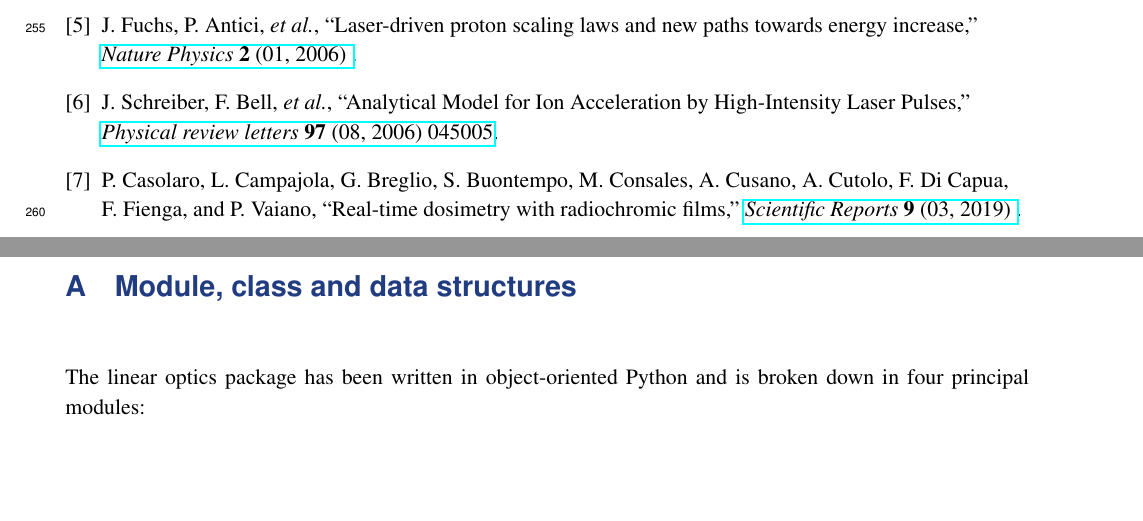
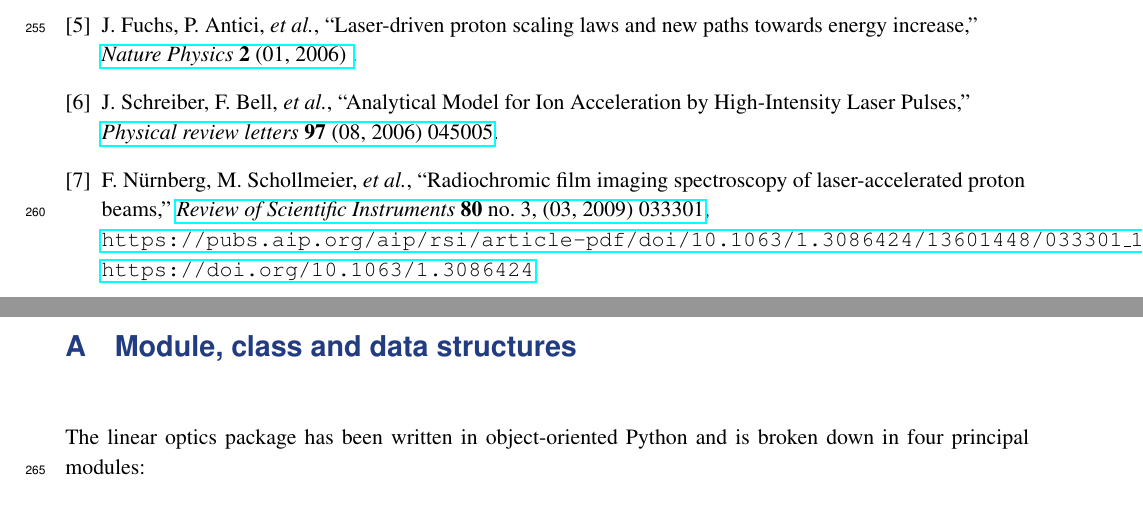
Before and after one commit to ImperialCollegeLondon/LhARAlinearOptics, a LaTeX document (00-Documentation/01-WriteUp/LhARAlinearOptics.tex, which reads 00-Documentation/01-WriteUp/Concatenated-bibliography.bib): two parts of pages 15 and 16 of 56, joined at a grey line, cut so that both start at the same text, the shorter picture padded with empty space. Compiled offline with pdfLaTeX.

Commit message:
Fix reference 7

```diff
--- a/00-Documentation/01-WriteUp/Concatenated-bibliography.bib
+++ b/00-Documentation/01-WriteUp/Concatenated-bibliography.bib
@@ -68,6 +68,23 @@ volume = {97},
 journal = {Physical review letters},
 doi = {10.1103/PhysRevLett.97.045005}
 }
+
+@article{10.1063/1.3086424,
+    author = {Nürnberg, F. and Schollmeier, M. and Brambrink, E. and Blažević, A. and Carroll, D. C. and Flippo, K. and Gautier, D. C. and Geißel, M. and Harres, K. and Hegelich, B. M. and Lundh, O. and Markey, K. and McKenna, P. and Neely, D. and Schreiber, J. and Roth, M.},
+    title = "{Radiochromic film imaging spectroscopy of laser-accelerated proton beams}",
+    journal = {Review of Scientific Instruments},
+    volume = {80},
+    number = {3},
+    pages = {033301},
+    year = {2009},
+    month = {03},
+    abstract = "{This article reports on an experimental method to fully reconstruct laser-accelerated proton beam parameters called radiochromic film imaging spectroscopy (RIS). RIS allows for the characterization of proton beams concerning real and virtual source size, envelope- and microdivergence, normalized transverse emittance, phase space, and proton spectrum. This technique requires particular targets and a high resolution proton detector. Therefore thin gold foils with a microgrooved rear side were manufactured and characterized. Calibrated GafChromic radiochromic film (RCF) types MD-55, HS, and HD-810 in stack configuration were used as spatial and energy resolved film detectors. The principle of the RCF imaging spectroscopy was demonstrated at four different laser systems. This can be a method to characterize a laser system with respect to its proton-acceleration capability. In addition, an algorithm to calculate the spatial and energy resolved proton distribution has been developed and tested to get a better idea of laser-accelerated proton beams and their energy deposition with respect to further applications.}",
+    issn = {0034-6748},
+    doi = {10.1063/1.3086424},
+    url = {https://doi.org/10.1063/1.3086424},
+    eprint = {https://pubs.aip.org/aip/rsi/article-pdf/doi/10.1063/1.3086424/13601448/033301\_1\_online.pdf},
+}
+
 @article{10.1038/s41598-019-41705-0,
 author = {Casolaro, Pierluigi and Campajola, Luigi and Breglio, Giovanni and Buontempo, Salvatore and Consales, Marco and Cusano, Andrea and Cutolo, Antonello and Di Capua, Francesco and Fienga, Francesco and Vaiano, Patrizio},
 year = {2019},
```
Also changed, not shown: 00-Documentation/01-WriteUp/05-Source/05-Source.tex (+1 -1 lines), 00-Documentation/01-WriteUp/LhARAlinearOptics.bbl, 00-Documentation/01-WriteUp/LhARAlinearOptics.pdf.
